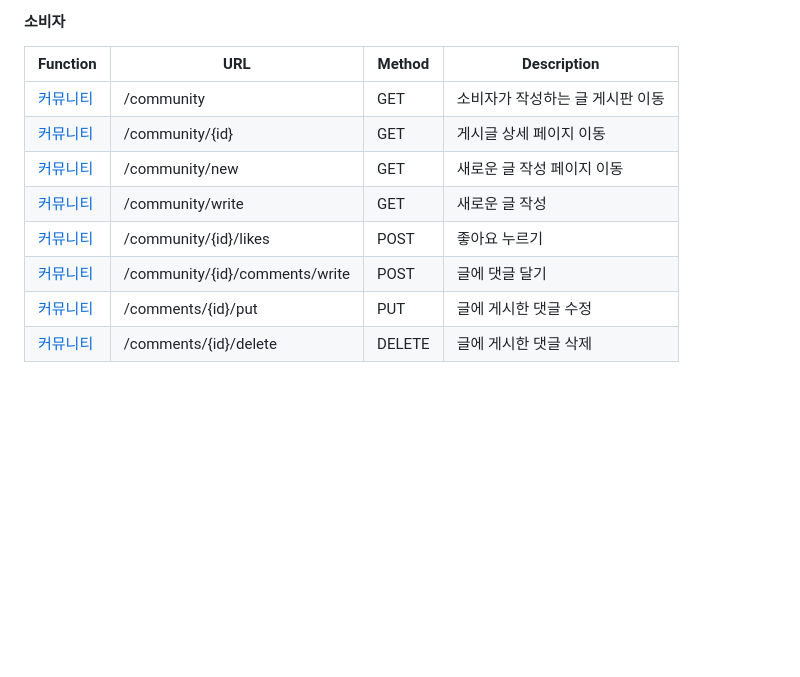
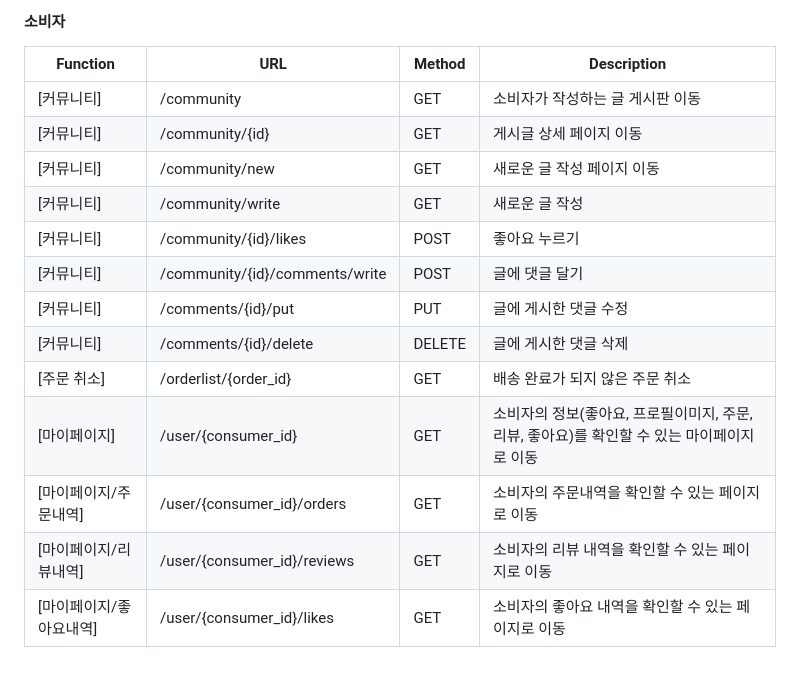
Before and after one commit to HJ-j11/naeilHouse, a Markdown page: README.md, the part around one of its changes. Rendered like a GitHub page; blank space fills up the shorter version.

```diff
--- a/README.md
+++ b/README.md
@@ -34,12 +46,17 @@
 
 #### 소비자
 |Function|URL|Method|Description|
-|--------|---|------|-----------|
-|[커뮤니티](API_Doc/Post.md)|/community|GET|소비자가 작성하는 글 게시판 이동|
-|[커뮤니티](API_Doc/Post.md)|/community/{id}|GET|게시글 상세 페이지 이동|
-|[커뮤니티](API_Doc/Post.md)|/community/new|GET|새로운 글 작성 페이지 이동|
-|[커뮤니티](API_Doc/Post.md)|/community/write|GET|새로운 글 작성|
-|[커뮤니티](API_Doc/Post.md)|/community/{id}/likes|POST|좋아요 누르기|
-|[커뮤니티](API_Doc/Post.md)|/community/{id}/comments/write|POST|글에 댓글 달기|
-|[커뮤니티](API_Doc/Post.md)|/comments/{id}/put|PUT|글에 게시한 댓글 수정|
-|[커뮤니티](API_Doc/Post.md)|/comments/{id}/delete|DELETE|글에 게시한 댓글 삭제|
+|--------|---|------|-----------------------|
+|[커뮤니티]|/community|GET|소비자가 작성하는 글 게시판 이동|
+|[커뮤니티]|/community/{id}|GET|게시글 상세 페이지 이동|
+|[커뮤니티]|/community/new|GET|새로운 글 작성 페이지 이동|
+|[커뮤니티]|/community/write|GET|새로운 글 작성|
+|[커뮤니티]|/community/{id}/likes|POST|좋아요 누르기|
+|[커뮤니티]|/community/{id}/comments/write|POST|글에 댓글 달기|
+|[커뮤니티]|/comments/{id}/put|PUT|글에 게시한 댓글 수정|
+|[커뮤니티]|/comments/{id}/delete|DELETE|글에 게시한 댓글 삭제|
+|[주문 취소]|/orderlist/{order_id}|GET|배송 완료가 되지 않은 주문 취소|
+|[마이페이지]|/user/{consumer_id}|GET|소비자의 정보(좋아요, 프로필이미지, 주문, 리뷰, 좋아요)를 확인할 수 있는 마이페이지로 이동|
+|[마이페이지/주문내역]|/user/{consumer_id}/orders|GET|소비자의 주문내역을 확인할 수 있는 페이지로 이동|
+|[마이페이지/리뷰내역]|/user/{consumer_id}/reviews|GET|소비자의 리뷰 내역을 확인할 수 있는 페이지로 이동|
+|[마이페이지/좋아요내역]|/user/{consumer_id}/likes|GET|소비자의 좋아요 내역을 확인할 수 있는 페이지로 이동|
```
Also changed, not shown: other parts of README.md (+22 -10 lines), API_Doc/Join.md (deleted), API_Doc/Login.md (deleted), API_Doc/Post.md (deleted), img/ERD.png (added), img/flowchart/OrderAndDelivery.png (added), img/flowchart/Pay.png (added), img/flowchart/Post.png (added).
